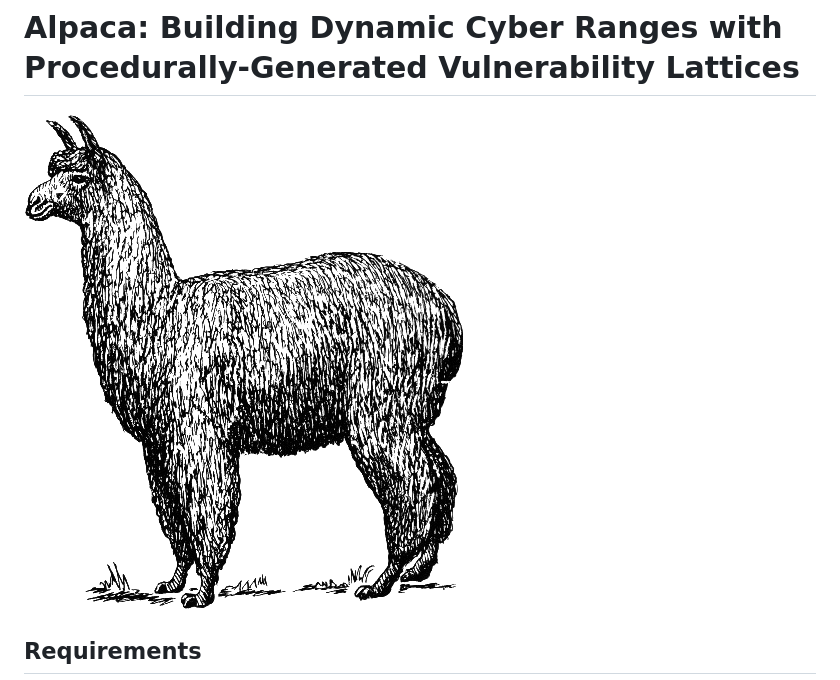
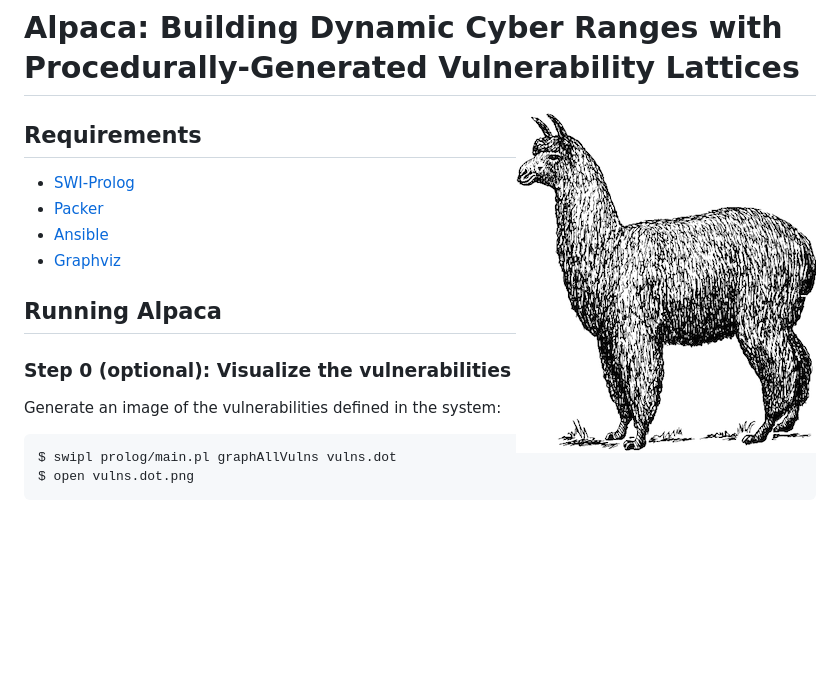
Before and after one commit to StetsonMathCS/alpaca, a Markdown page: README.md, the part around the change. GitHub-like rendering; pictures changed too: logo.png; blank space fills up the shorter version.

Commit message:
Updated logo in README

```diff
--- a/README.md
+++ b/README.md
@@ -1,6 +1,6 @@
 # Alpaca: Building Dynamic Cyber Ranges with Procedurally-Generated Vulnerability Lattices
 
-![Logo](logo.png)
+<img align="right" src="logo.png">
 
 ## Requirements
 
```
